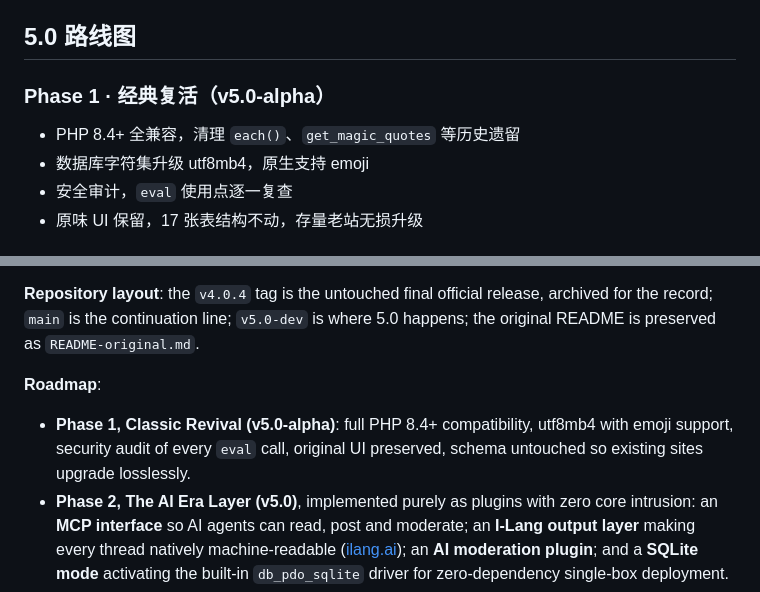
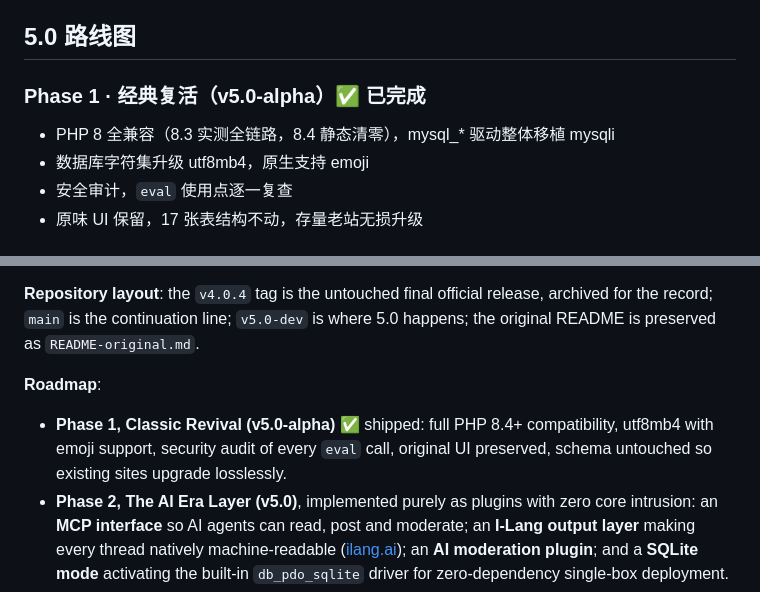
Before and after one commit to NextLNMP/xiunobbs, a Markdown page: README.md, 2 parts joined by grey strips. Rendered like a GitHub page.

Commit message:
docs: mark Phase 1 as shipped in roadmap

```diff
--- a/README.md
+++ b/README.md
@@ -21,9 +21,9 @@ Xiuno BBS 4.0 以 MIT 协议发布，允许自由修改、派生与商用。本
 
 ## 5.0 路线图
 
-### Phase 1 · 经典复活（v5.0-alpha）
+### Phase 1 · 经典复活（v5.0-alpha）✅ 已完成
 
-- PHP 8.4+ 全兼容，清理 `each()`、`get_magic_quotes` 等历史遗留
+- PHP 8 全兼容（8.3 实测全链路，8.4 静态清零），mysql_* 驱动整体移植 mysqli
 - 数据库字符集升级 utf8mb4，原生支持 emoji
 - 安全审计，`eval` 使用点逐一复查
 - 原味 UI 保留，17 张表结构不动，存量老站无损升级
@@ -64,7 +64,7 @@ In July 2020 the author shut everything down: the official site, the repositorie
 
 **Roadmap**:
 
-- **Phase 1, Classic Revival (v5.0-alpha)**: full PHP 8.4+ compatibility, utf8mb4 with emoji support, security audit of every `eval` call, original UI preserved, schema untouched so existing sites upgrade losslessly.
+- **Phase 1, Classic Revival (v5.0-alpha)** ✅ shipped: full PHP 8.4+ compatibility, utf8mb4 with emoji support, security audit of every `eval` call, original UI preserved, schema untouched so existing sites upgrade losslessly.
 - **Phase 2, The AI Era Layer (v5.0)**, implemented purely as plugins with zero core intrusion: an **MCP interface** so AI agents can read, post and moderate; an **I-Lang output layer** making every thread natively machine-readable ([ilang.ai](https://ilang.ai)); an **AI moderation plugin**; and a **SQLite mode** activating the built-in `db_pdo_sqlite` driver for zero-dependency single-box deployment.
 
 **Design law**: the core stays true to the Xiuno philosophy, light, fast, no fat. Everything new ships as a plugin, because the plugin system is the soul of Xiuno.
```
